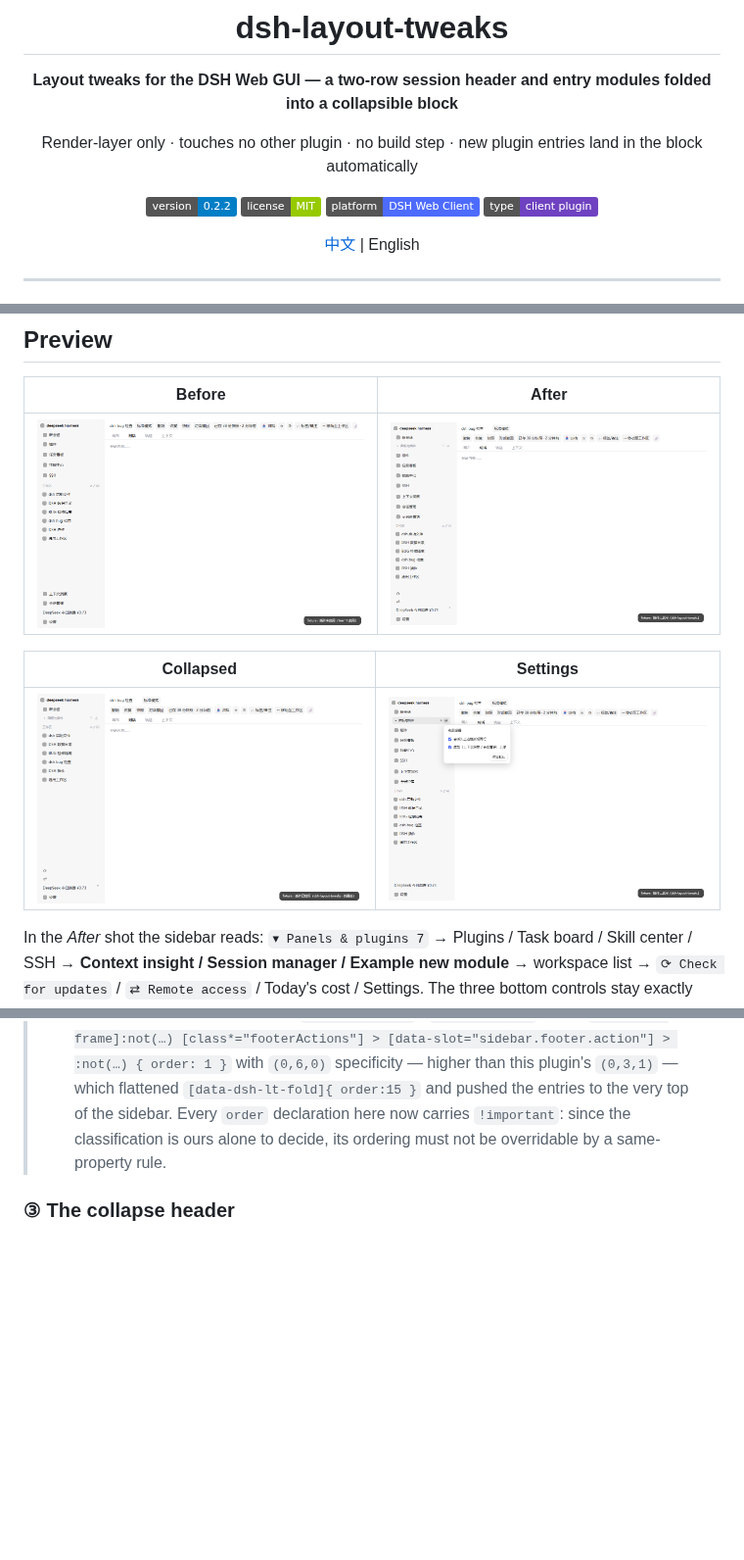
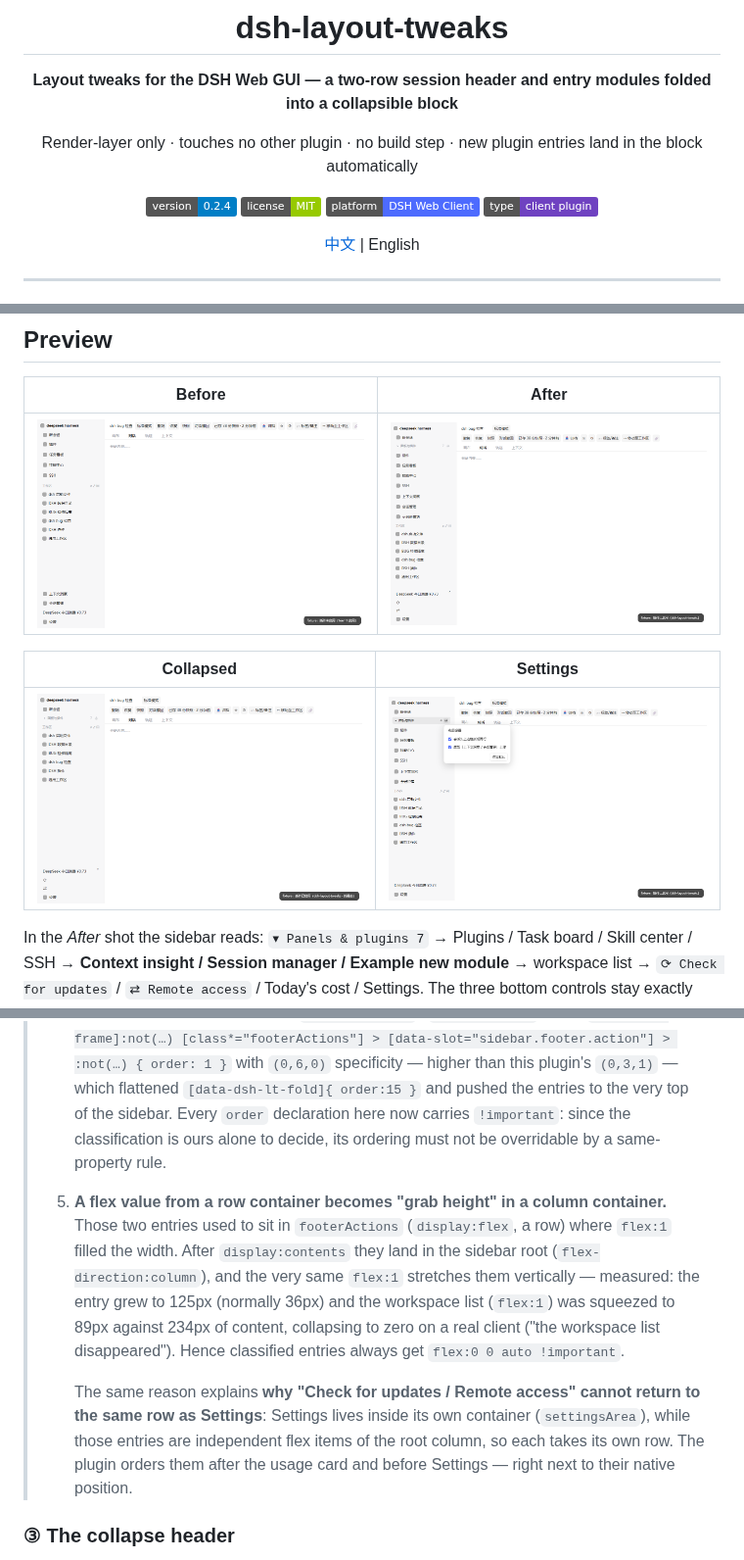
Before and after one commit to TowardsDawn/dsh-layout-tweaks, a Markdown page: README.en.md, 3 parts joined by grey strips. Shown at 98% size. GitHub-like rendering; pictures changed too: assets/after.png, assets/collapsed.png; badges without logos; blank space fills up the shorter version.

```diff
--- a/README.en.md
+++ b/README.en.md
@@ -6,7 +6,7 @@
 
 Render-layer only · touches no other plugin · no build step · new plugin entries land in the block automatically
 
-[![Version](https://img.shields.io/badge/version-0.2.2-blue.svg)](#)
+[![Version](https://img.shields.io/badge/version-0.2.4-blue.svg)](#)
 [![License](https://img.shields.io/badge/license-MIT-green.svg)](LICENSE)
 [![Platform](https://img.shields.io/badge/platform-DSH%20Web%20Client-4d6bfe.svg)](#)
 [![Type](https://img.shields.io/badge/type-client%20plugin-6f42c1.svg)](#)
@@ -206,6 +206,18 @@ The attributes are maintained by JS on every DOM change (`MutationObserver` +
 >    `[data-dsh-lt-fold]{ order:15 }` and pushed the entries to the very top of the sidebar. Every
 >    `order` declaration here now carries `!important`: since the classification is ours alone to
 >    decide, its ordering must not be overridable by a same-property rule.
+> 5. **A flex value from a row container becomes "grab height" in a column container.** Those two
+>    entries used to sit in `footerActions` (`display:flex`, a row) where `flex:1` filled the width.
+>    After `display:contents` they land in the sidebar root (`flex-direction:column`), and the very
+>    same `flex:1` stretches them vertically — measured: the entry grew to 125px (normally 36px) and
+>    the workspace list (`flex:1`) was squeezed to 89px against 234px of content, collapsing to zero
+>    on a real client ("the workspace list disappeared"). Hence classified entries always get
+>    `flex:0 0 auto !important`.
+>
+>    The same reason explains **why "Check for updates / Remote access" cannot return to the same row
+>    as Settings**: Settings lives inside its own container (`settingsArea`), while those entries are
+>    independent flex items of the root column, so each takes its own row. The plugin orders them
+>    after the usage card and before Settings — right next to their native position.
 
 ### ③ The collapse header
 
```
Also changed, not shown: other parts of README.en.md (+1 -1 lines), CHANGELOG.md (+16 -0 lines), README.md (+2 -2 lines), 3 other files.
